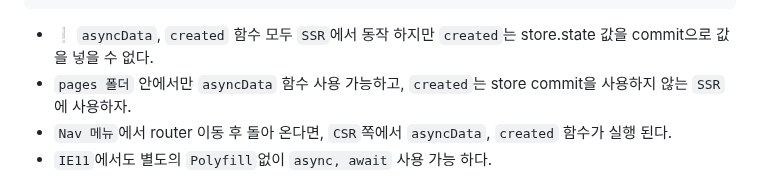
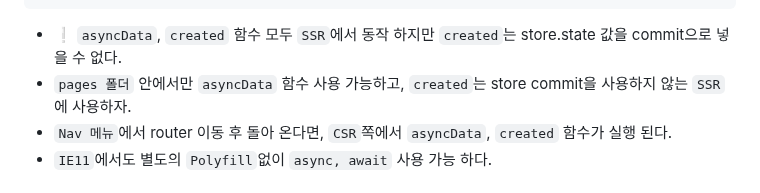
Before and after one commit to ovdncids/vue-curriculum, a Markdown page: Nuxt.md, the part around the change. Rendered like a GitHub page.

````diff
--- a/Nuxt.md
+++ b/Nuxt.md
@@ -268,7 +268,7 @@ export default {
 }
 </script>
 ```
-* ❕ `asyncData`, `created` 함수 모두 `SSR`에서 동작 하지만 `created`는 store.state 값을 commit으로 값을 넣을 수 없다.
+* ❕ `asyncData`, `created` 함수 모두 `SSR`에서 동작 하지만 `created`는 store.state 값을 commit으로 넣을 수 없다.
 * `pages 폴더` 안에서만 `asyncData` 함수 사용 가능하고, `created`는 store commit을 사용하지 않는 `SSR`에 사용하자.
 * `Nav 메뉴`에서 router 이동 후 돌아 온다면, `CSR`쪽에서 `asyncData`, `created` 함수가 실행 된다.
 * `IE11`에서도 별도의 `Polyfill`없이 `async, await` 사용 가능 하다.
````
